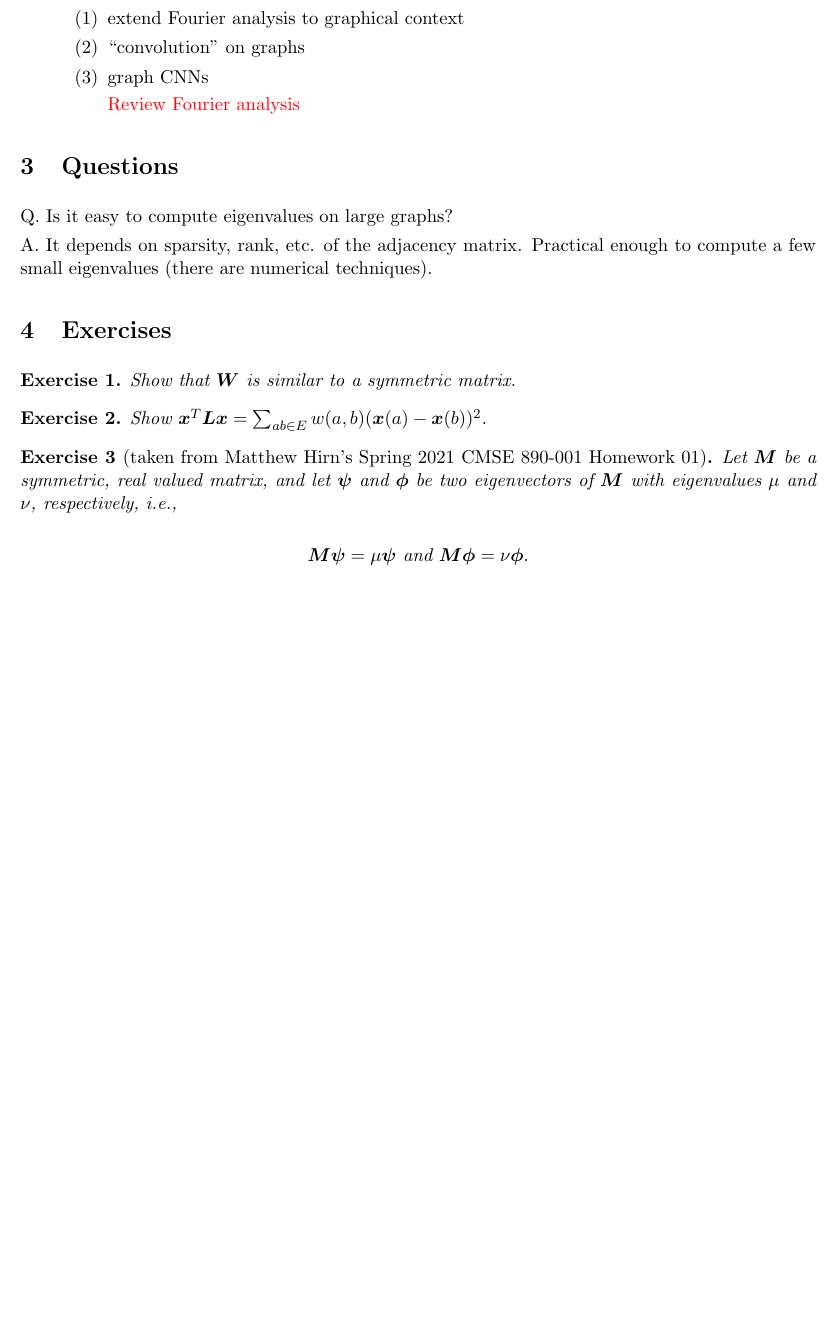
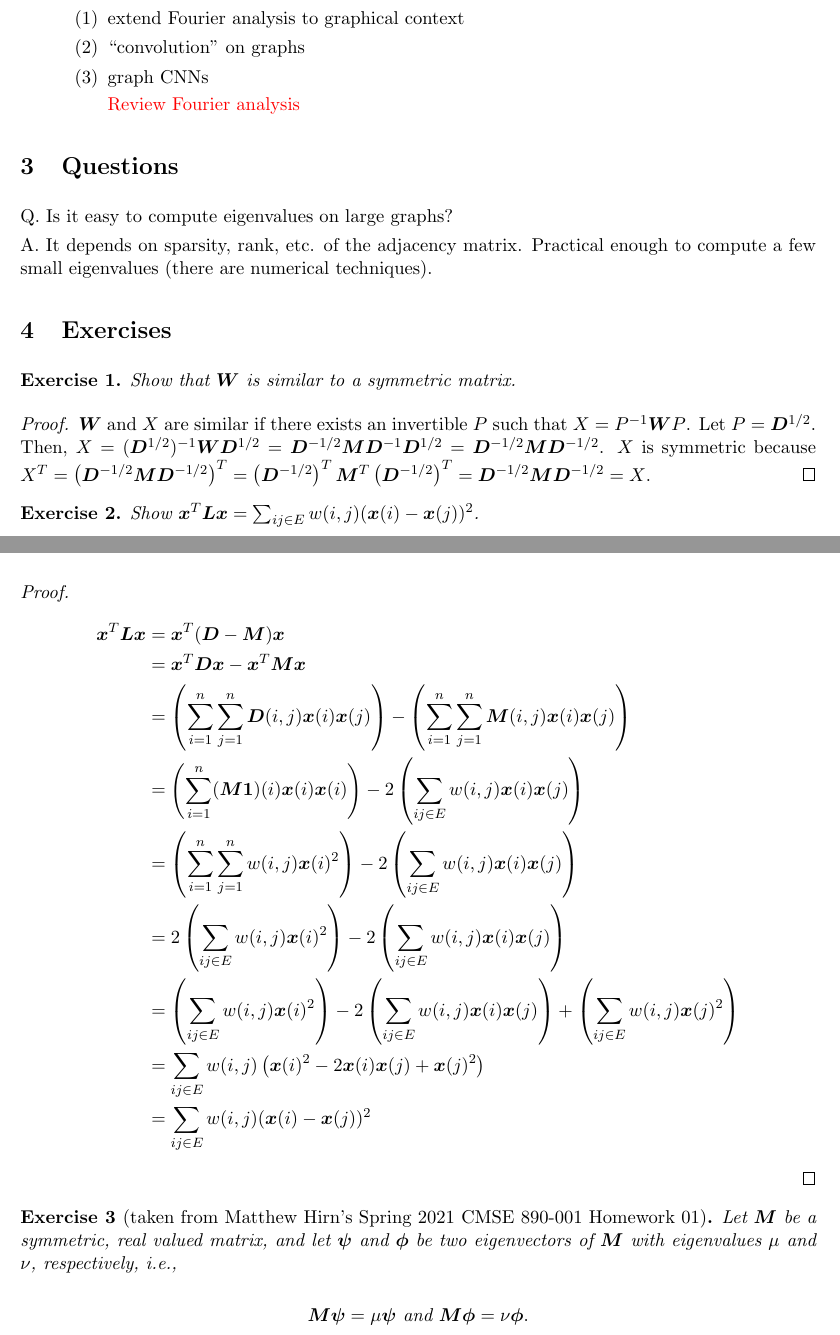
Before and after one commit to mizutani-lab/spectral, a LaTeX document (notes/lecture-01.tex): part of page 2 of 2 before the commit and two parts of pages 2 and 3 of 3 after it, the two joined at a grey line, cut so that both start at the same text, the shorter picture padded with empty space. Compiled offline with pdfLaTeX.

Commit message:
Add solutions to exercises

```diff
--- a/notes/lecture-01.tex
+++ b/notes/lecture-01.tex
@@ -113,8 +113,40 @@ Practical enough to compute a few small eigenvalues (there are numerical techniq
 \begin{exercise} Show that $\bm{W}$ is similar to a symmetric matrix.
 \end{exercise}
 
-\begin{exercise} Show $\bm{x}^T\bm{L}\bm{x} = \sum_{ab \in E} w(a,b)(\bm{x}(a) - \bm{x}(b))^2$.
+\begin{proof}
+  $\bm{W}$ and $X$ are similar if there exists an invertible $P$ such that $X=P^{-1} \bm{W} P$.
+  Let $P=\bm{D}^{1/2}$. Then,
+  $X=(\bm{D}^{1/2})^{-1} \bm{W} \bm{D}^{1/2}
+   = \bm{D}^{-1/2} \bm{M} \bm{D}^{-1} \bm{D}^{1/2}
+   = \bm{D}^{-1/2} \bm{M} \bm{D}^{-1/2}$.
+  $X$ is symmetric because $X^T
+  = \left(\bm{D}^{-1/2} \bm{M} \bm{D}^{-1/2}\right)^T
+  = \left(\bm{D}^{-1/2}\right)^T \bm{M}^T \left(\bm{D}^{-1/2}\right)^T
+  = \bm{D}^{-1/2} \bm{M} \bm{D}^{-1/2} = X$.
+\end{proof}
+
+\begin{exercise} Show $\bm{x}^T\bm{L}\bm{x} = \sum_{ij \in E} w(i,j)(\bm{x}(i) - \bm{x}(j))^2$.
 \end{exercise}
+
+\begin{proof}
+  \begin{align*}
+    \bm{x}^T\bm{L}\bm{x} &= \bm{x}^T(\bm{D} - \bm{M})\bm{x}\\
+    &= \bm{x}^T \bm{D}\bm{x} - \bm{x}^T \bm{M}\bm{x}\\
+    &= \left(\sum_{i=1}^n \sum_{j=1}^n \bm{D}(i,j) \bm{x}(i) \bm{x}(j)\right)
+    - \left(\sum_{i=1}^n \sum_{j=1}^n \bm{M}(i,j) \bm{x}(i) \bm{x}(j)\right)\\
+    &= \left(\sum_{i=1}^n (\bm{M}\bm{1})(i) \bm{x}(i) \bm{x}(i)\right)
+    - 2 \left(\sum_{ij \in E} w(i,j) \bm{x}(i) \bm{x}(j)\right)\\
+    &= \left(\sum_{i=1}^n \sum_{j=1}^n w(i,j) \bm{x}(i)^2\right)
+    - 2 \left(\sum_{ij \in E} w(i,j) \bm{x}(i) \bm{x}(j)\right)\\
+    &= 2\left(\sum_{ij \in E} w(i,j) \bm{x}(i)^2\right)
+    - 2 \left(\sum_{ij \in E} w(i,j) \bm{x}(i) \bm{x}(j)\right)\\
+    &= \left(\sum_{ij \in E} w(i,j) \bm{x}(i)^2\right)
+    - 2 \left(\sum_{ij \in E} w(i,j) \bm{x}(i) \bm{x}(j)\right)
+    + \left(\sum_{ij \in E} w(i,j) \bm{x}(j)^2\right)\\
+    &= \sum_{ij \in E} w(i,j) \left(\bm{x}(i)^2 - 2 \bm{x}(i) \bm{x}(j) + \bm{x}(j)^2\right)\\
+    &= \sum_{ij \in E} w(i,j)(\bm{x}(i) - \bm{x}(j))^2
+  \end{align*}
+\end{proof}
 
 \begin{exercise}[taken from Matthew Hirn's Spring 2021 CMSE 890-001 Homework 01]
   Let $\bm{M}$ be a symmetric, real valued matrix, and let $\bm{\psi}$ and $\bm{\phi}$ be two eigenvectors of $\bm{M}$
```
Also changed, not shown: notes/lecture-01.tex (2 more changed lines), 1 other file.
